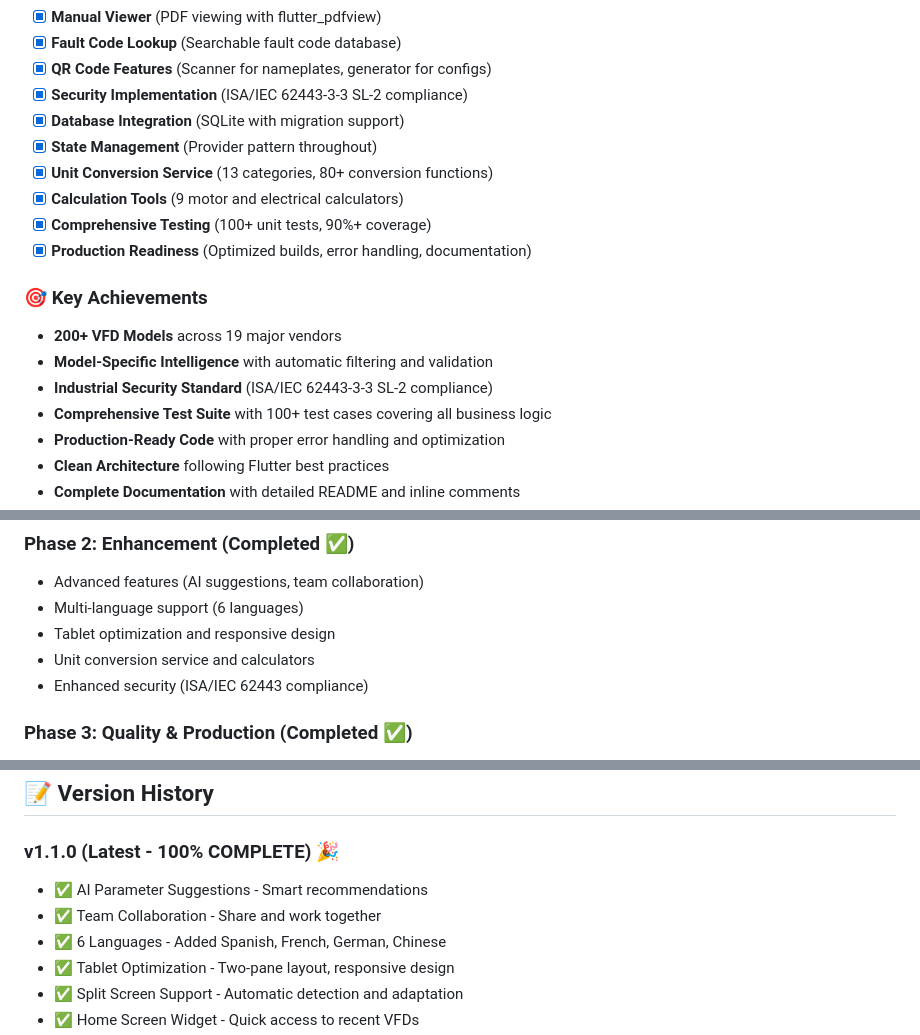
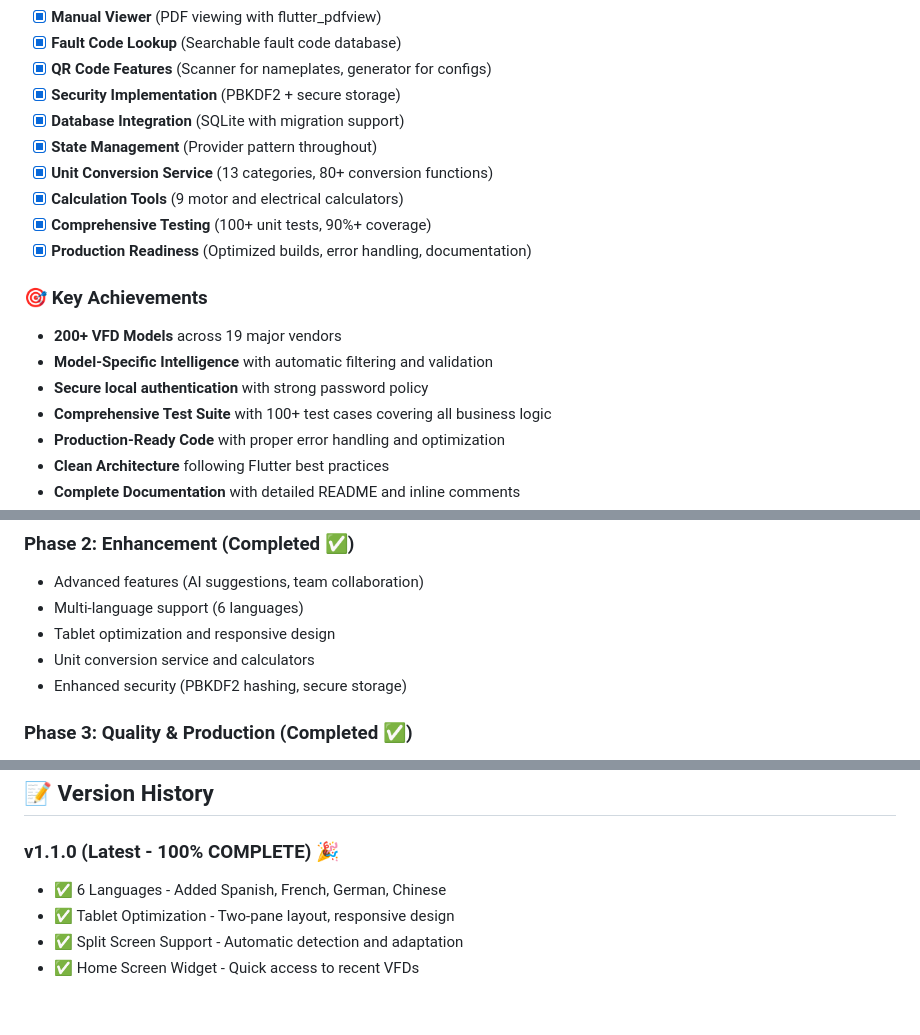
Before and after one commit to Deep9859/VFD_HUB, a Markdown page: README.md, 3 parts joined by grey strips. Rendered like a GitHub page; blank space fills up the shorter version.

Commit message:
Align README feature list with actual codebase.

```diff
--- a/README.md
+++ b/README.md
@@ -217,7 +216,7 @@ lib/
 - [x] **Manual Viewer** (PDF viewing with flutter_pdfview)
 - [x] **Fault Code Lookup** (Searchable fault code database)
 - [x] **QR Code Features** (Scanner for nameplates, generator for configs)
-- [x] **Security Implementation** (ISA/IEC 62443-3-3 SL-2 compliance)
+- [x] **Security Implementation** (PBKDF2 + secure storage)
 - [x] **Database Integration** (SQLite with migration support)
 - [x] **State Management** (Provider pattern throughout)
 - [x] **Unit Conversion Service** (13 categories, 80+ conversion functions)
@@ -228,7 +227,7 @@ lib/
 ### 🎯 Key Achievements
 - **200+ VFD Models** across 19 major vendors
 - **Model-Specific Intelligence** with automatic filtering and validation
-- **Industrial Security Standard** (ISA/IEC 62443-3-3 SL-2 compliance)
+- **Secure local authentication** with strong password policy
 - **Comprehensive Test Suite** with 100+ test cases covering all business logic
 - **Production-Ready Code** with proper error handling and optimization
 - **Clean Architecture** following Flutter best practices
@@ -522,7 +521,7 @@ This project is private and proprietary.
 - Multi-language support (6 languages)
 - Tablet optimization and responsive design
 - Unit conversion service and calculators
-- Enhanced security (ISA/IEC 62443 compliance)
+- Enhanced security (PBKDF2 hashing, secure storage)
 
 ### Phase 3: Quality & Production (Completed ✅)
 - Comprehensive unit testing (100+ test cases)
@@ -558,8 +557,6 @@ For issues and questions:
 ## 📝 Version History
 
 ### v1.1.0 (Latest - 100% COMPLETE) 🎉
-- ✅ AI Parameter Suggestions - Smart recommendations
-- ✅ Team Collaboration - Share and work together
 - ✅ 6 Languages - Added Spanish, French, German, Chinese
 - ✅ Tablet Optimization - Two-pane layout, responsive design
 - ✅ Split Screen Support - Automatic detection and adaptation
```
Also changed, not shown: other parts of README.md (+0 -1 lines).
